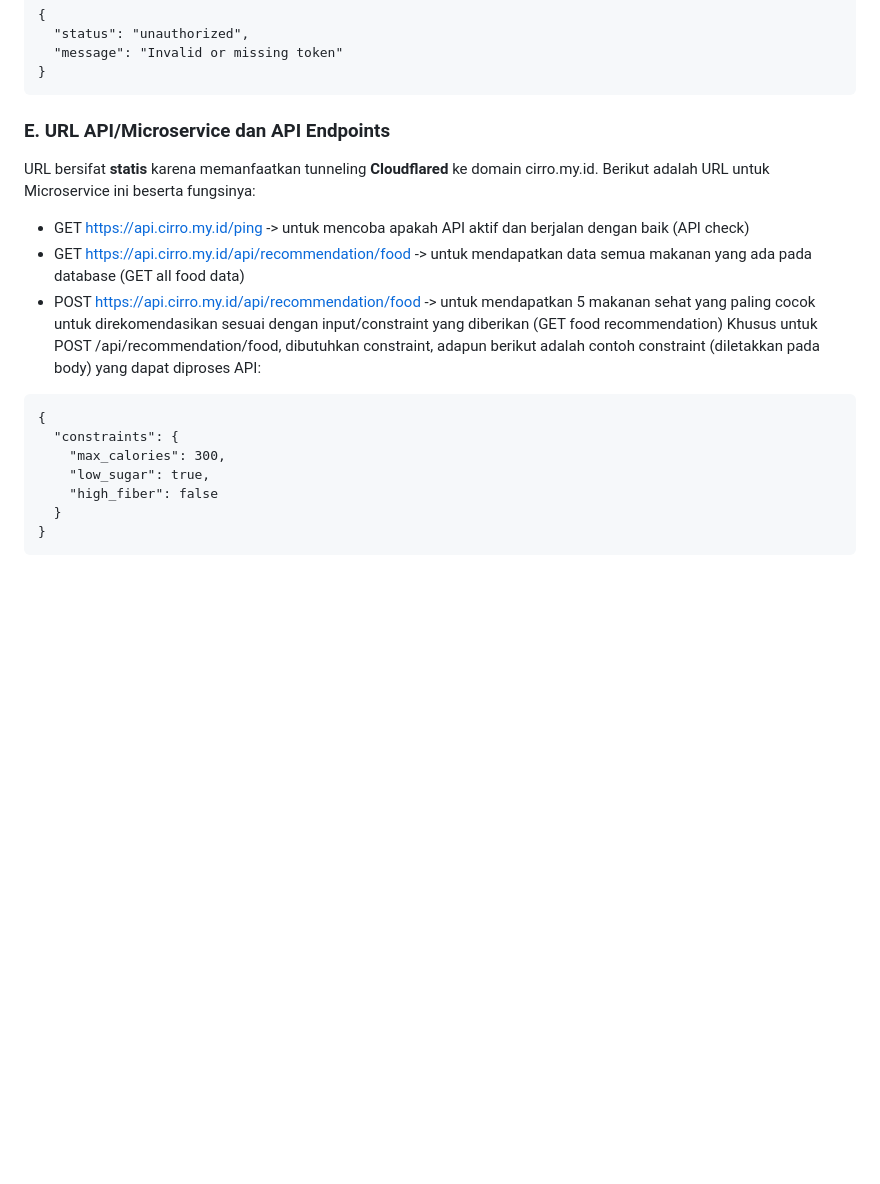
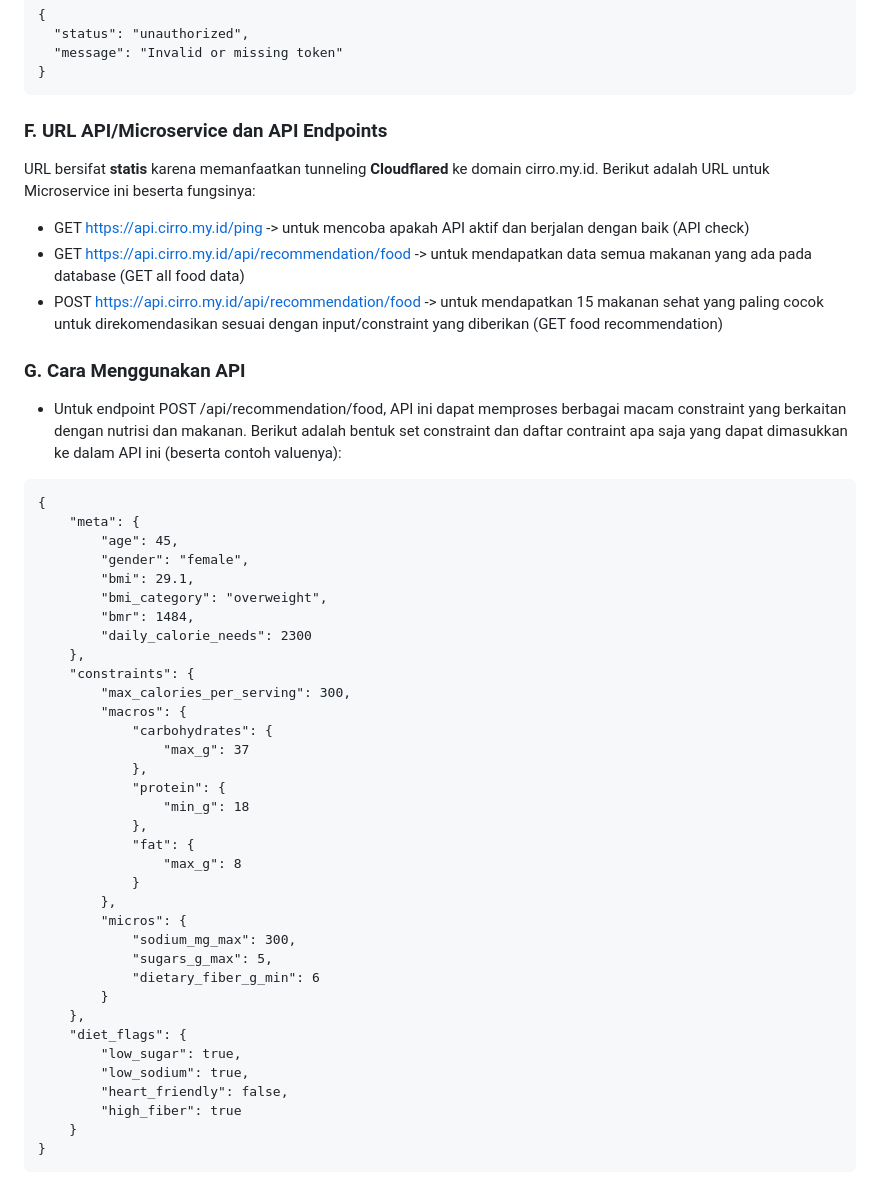
Before and after one commit to 19623238-Favian/API-Healthy-Grocery, a Markdown page: README.md, the part around one of its changes. GitHub-like rendering; blank space fills up the shorter version.

````diff
--- a/README.md
+++ b/README.md
@@ -49,19 +61,49 @@ Apabila tidak menggunakan header, maka server akan mengembalikan:
 }
 ```
 
-### E. URL API/Microservice dan API Endpoints
+### F. URL API/Microservice dan API Endpoints
 URL bersifat **statis** karena memanfaatkan tunneling **Cloudflared** ke domain cirro.my.id. Berikut adalah URL untuk Microservice ini beserta fungsinya:
 - GET https://api.cirro.my.id/ping -> untuk mencoba apakah API aktif dan berjalan dengan baik  (API check)
 - GET https://api.cirro.my.id/api/recommendation/food -> untuk mendapatkan data semua makanan yang ada pada database (GET all food data)
-- POST https://api.cirro.my.id/api/recommendation/food -> untuk mendapatkan 5 makanan sehat yang paling cocok untuk direkomendasikan sesuai dengan input/constraint yang diberikan (GET food recommendation)
-Khusus untuk POST /api/recommendation/food, dibutuhkan constraint, adapun berikut adalah contoh constraint (diletakkan pada body) yang dapat diproses API:
+- POST https://api.cirro.my.id/api/recommendation/food -> untuk mendapatkan 15 makanan sehat yang paling cocok untuk direkomendasikan sesuai dengan input/constraint yang diberikan (GET food recommendation)
+
+### G. Cara Menggunakan API
+- Untuk endpoint POST /api/recommendation/food, API ini dapat memproses berbagai macam constraint yang berkaitan dengan nutrisi dan makanan. Berikut adalah bentuk set constraint dan daftar contraint apa saja yang dapat dimasukkan ke dalam API ini (beserta contoh valuenya):
 ```
 {
-  "constraints": {
-    "max_calories": 300,
-    "low_sugar": true,
-    "high_fiber": false
-  }
+    "meta": {
+        "age": 45,
+        "gender": "female",
+        "bmi": 29.1,
+        "bmi_category": "overweight",
+        "bmr": 1484,
+        "daily_calorie_needs": 2300
+    },
+    "constraints": {
+        "max_calories_per_serving": 300,
+        "macros": {
+            "carbohydrates": {
+                "max_g": 37
+            },
+            "protein": {
+                "min_g": 18
+            },
+            "fat": {
+                "max_g": 8
+            }
+        },
+        "micros": {
+            "sodium_mg_max": 300,
+            "sugars_g_max": 5,
+            "dietary_fiber_g_min": 6
+        }
+    },
+    "diet_flags": {
+        "low_sugar": true,
+        "low_sodium": true,
+        "heart_friendly": false,
+        "high_fiber": true
+    }
 }
 ```
 
````
Also changed, not shown: other parts of README.md (+70 -5 lines).
